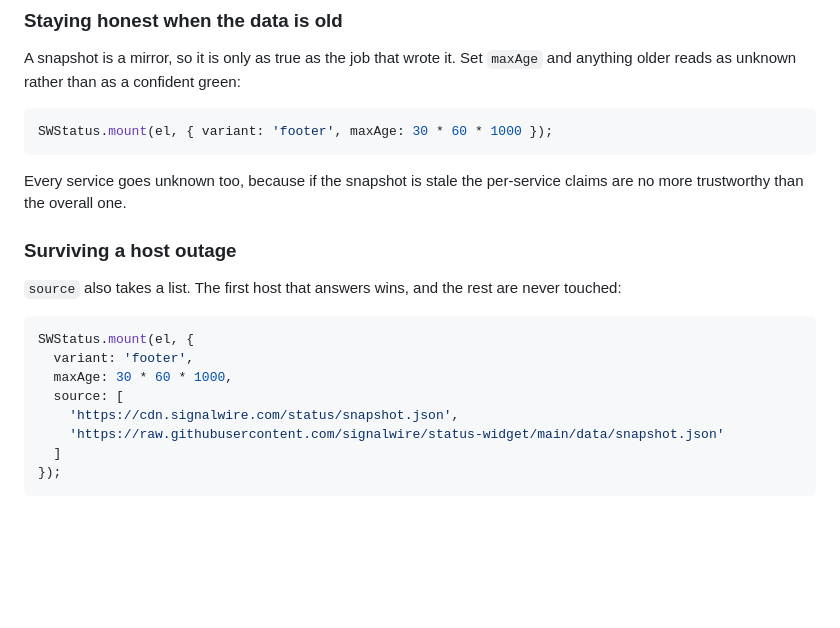
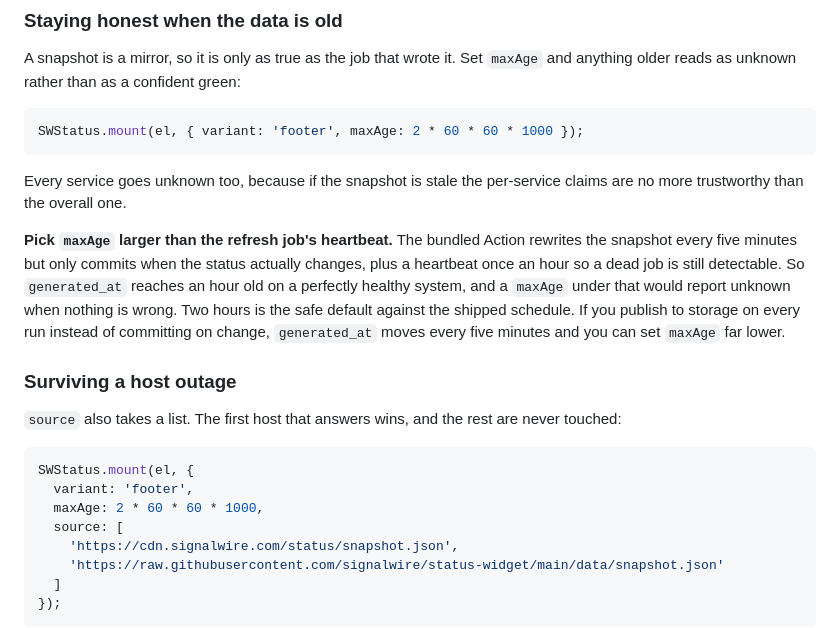
Before and after one commit to signalwire/status-widget, a Markdown page: README.md, the part around the change. Rendered like a GitHub page; blank space fills up the shorter version.

Commit message:
docs: maxAge must exceed the refresh heartbeat
The Action commits on status change plus an hourly heartbeat, so generated_at
legitimately reaches an hour old while everything is healthy. The recommended
30 minute maxAge would have reported unknown against a working system.

````diff
--- a/README.md
+++ b/README.md
@@ -121,11 +121,19 @@ A snapshot is a mirror, so it is only as true as the job that wrote it. Set `max
 anything older reads as unknown rather than as a confident green:
 
 ```js
-SWStatus.mount(el, { variant: 'footer', maxAge: 30 * 60 * 1000 });
+SWStatus.mount(el, { variant: 'footer', maxAge: 2 * 60 * 60 * 1000 });
 ```
 
 Every service goes unknown too, because if the snapshot is stale the per-service claims are no
 more trustworthy than the overall one.
+
+**Pick `maxAge` larger than the refresh job's heartbeat.** The bundled Action rewrites the
+snapshot every five minutes but only commits when the status actually changes, plus a heartbeat
+once an hour so a dead job is still detectable. So `generated_at` reaches an hour old on a
+perfectly healthy system, and a `maxAge` under that would report unknown when nothing is wrong.
+Two hours is the safe default against the shipped schedule. If you publish to storage on every
+run instead of committing on change, `generated_at` moves every five minutes and you can set
+`maxAge` far lower.
 
 ### Surviving a host outage
 
@@ -134,7 +142,7 @@ more trustworthy than the overall one.
 ```js
 SWStatus.mount(el, {
   variant: 'footer',
-  maxAge: 30 * 60 * 1000,
+  maxAge: 2 * 60 * 60 * 1000,
   source: [
     'https://cdn.signalwire.com/status/snapshot.json',
     'https://raw.githubusercontent.com/signalwire/status-widget/main/data/snapshot.json'
````
